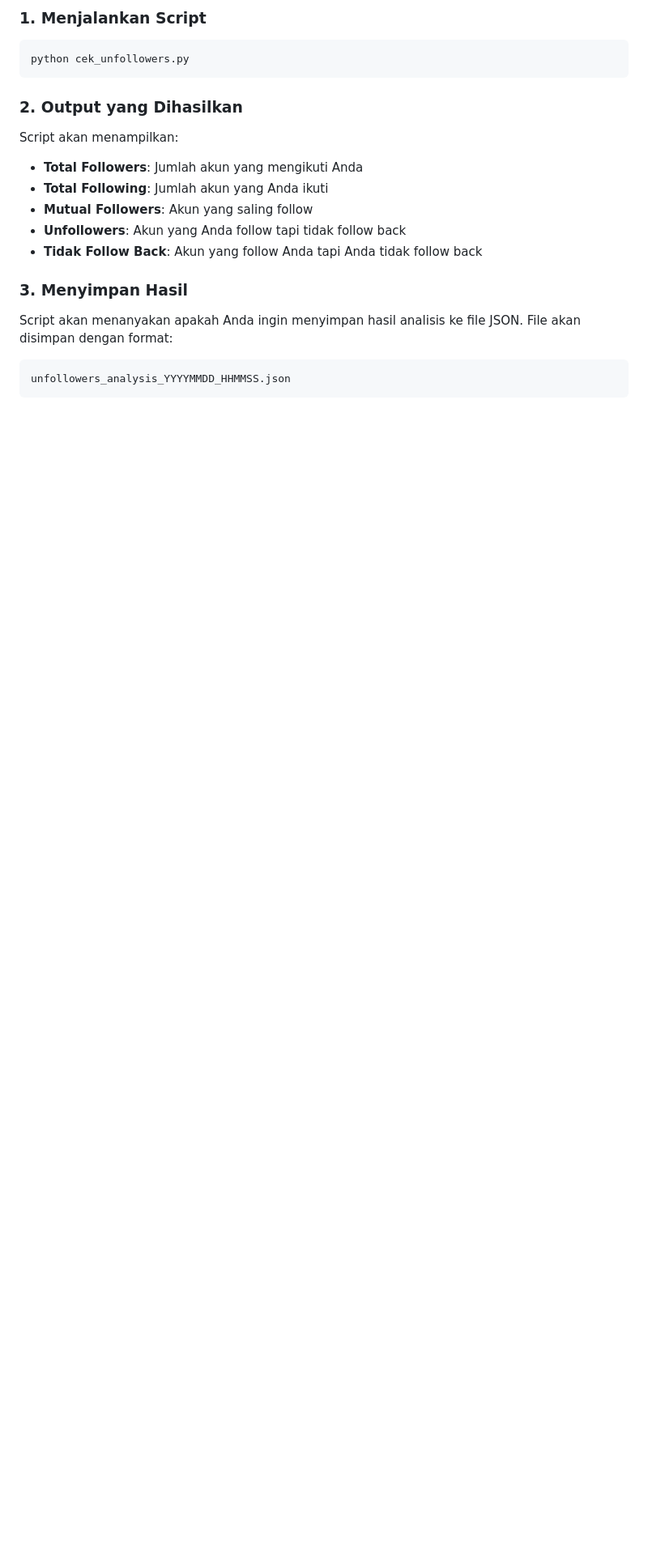
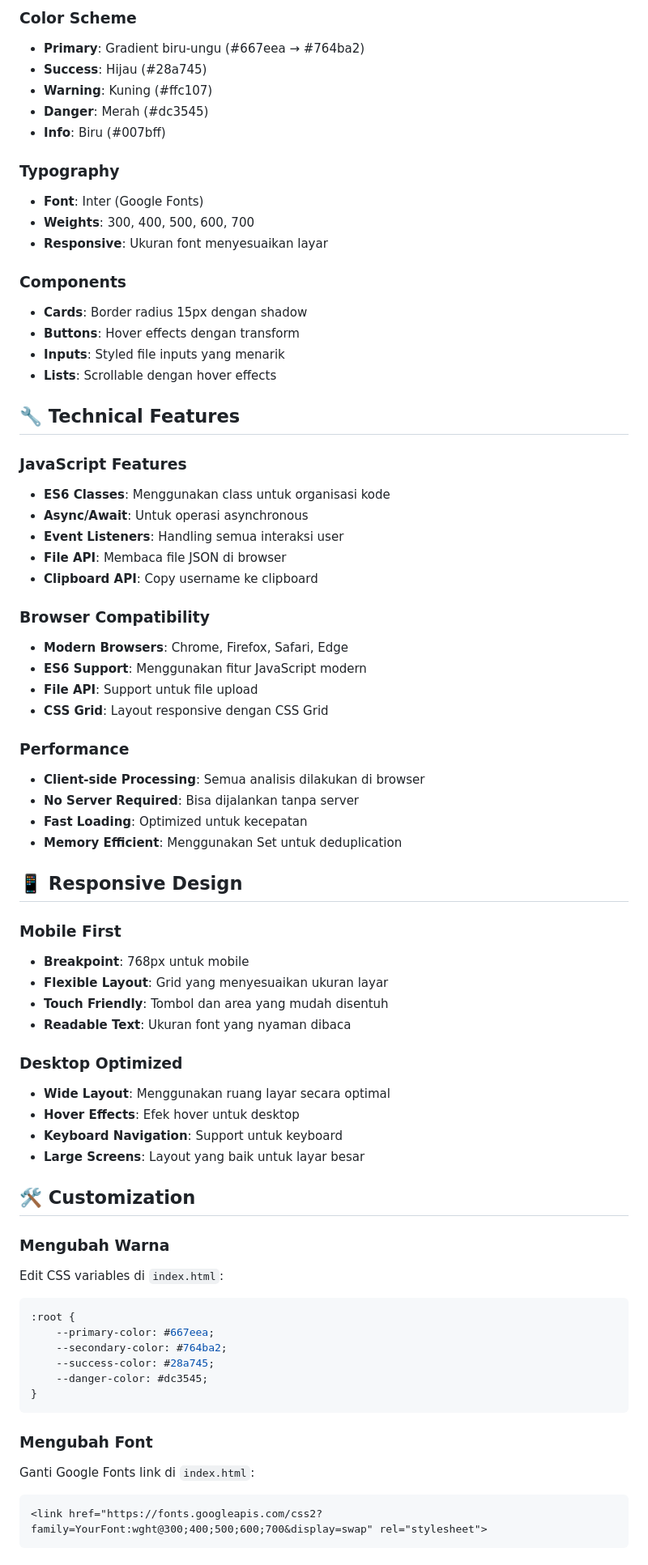
Before and after one commit to Lapadde/unfollowers-instagram, a Markdown page: README.md, the part around one of its changes. Shown at 81% size. Rendered like a GitHub page; blank space fills up the shorter version.

````diff
--- a/README.md
+++ b/README.md
@@ -32,24 +74,73 @@ CekUnfollowers-IG/
 
-### 1. Menjalankan Script
+### Color Scheme
+- **Primary**: Gradient biru-ungu (#667eea → #764ba2)
+- **Success**: Hijau (#28a745)
+- **Warning**: Kuning (#ffc107)
+- **Danger**: Merah (#dc3545)
+- **Info**: Biru (#007bff)
 
-```bash
-python cek_unfollowers.py
+### Typography
+- **Font**: Inter (Google Fonts)
+- **Weights**: 300, 400, 500, 600, 700
+- **Responsive**: Ukuran font menyesuaikan layar
+
+### Components
+- **Cards**: Border radius 15px dengan shadow
+- **Buttons**: Hover effects dengan transform
+- **Inputs**: Styled file inputs yang menarik
+- **Lists**: Scrollable dengan hover effects
+
+## 🔧 Technical Features
+
+### JavaScript Features
+- **ES6 Classes**: Menggunakan class untuk organisasi kode
+- **Async/Await**: Untuk operasi asynchronous
+- **Event Listeners**: Handling semua interaksi user
+- **File API**: Membaca file JSON di browser
+- **Clipboard API**: Copy username ke clipboard
+
+### Browser Compatibility
+- **Modern Browsers**: Chrome, Firefox, Safari, Edge
+- **ES6 Support**: Menggunakan fitur JavaScript modern
+- **File API**: Support untuk file upload
+- **CSS Grid**: Layout responsive dengan CSS Grid
+
+### Performance
+- **Client-side Processing**: Semua analisis dilakukan di browser
+- **No Server Required**: Bisa dijalankan tanpa server
+- **Fast Loading**: Optimized untuk kecepatan
+- **Memory Efficient**: Menggunakan Set untuk deduplication
+
+## 📱 Responsive Design
+
+### Mobile First
+- **Breakpoint**: 768px untuk mobile
+- **Flexible Layout**: Grid yang menyesuaikan ukuran layar
+- **Touch Friendly**: Tombol dan area yang mudah disentuh
+- **Readable Text**: Ukuran font yang nyaman dibaca
+
+### Desktop Optimized
+- **Wide Layout**: Menggunakan ruang layar secara optimal
+- **Hover Effects**: Efek hover untuk desktop
+- **Keyboard Navigation**: Support untuk keyboard
+- **Large Screens**: Layout yang baik untuk layar besar
+
+## 🛠️ Customization
+
+### Mengubah Warna
+Edit CSS variables di `index.html`:
+```css
+:root {
+    --primary-color: #667eea;
+    --secondary-color: #764ba2;
+    --success-color: #28a745;
+    --danger-color: #dc3545;
+}
 ```
 
-### 2. Output yang Dihasilkan
-
-Script akan menampilkan:
-
-- **Total Followers**: Jumlah akun yang mengikuti Anda
-- **Total Following**: Jumlah akun yang Anda ikuti
-- **Mutual Followers**: Akun yang saling follow
-- **Unfollowers**: Akun yang Anda follow tapi tidak follow back
-- **Tidak Follow Back**: Akun yang follow Anda tapi Anda tidak follow back
-
-### 3. Menyimpan Hasil
-
-Script akan menanyakan apakah Anda ingin menyimpan hasil analisis ke file JSON. File akan disimpan dengan format:
-```
-unfollowers_analysis_YYYYMMDD_HHMMSS.json
+### Mengubah Font
+Ganti Google Fonts link di `index.html`:
+```html
+<link href="https://fonts.googleapis.com/css2?family=YourFont:wght@300;400;500;600;700&display=swap" rel="stylesheet">
 ```
 
````
Also changed, not shown: other parts of README.md (+114 -100 lines).
